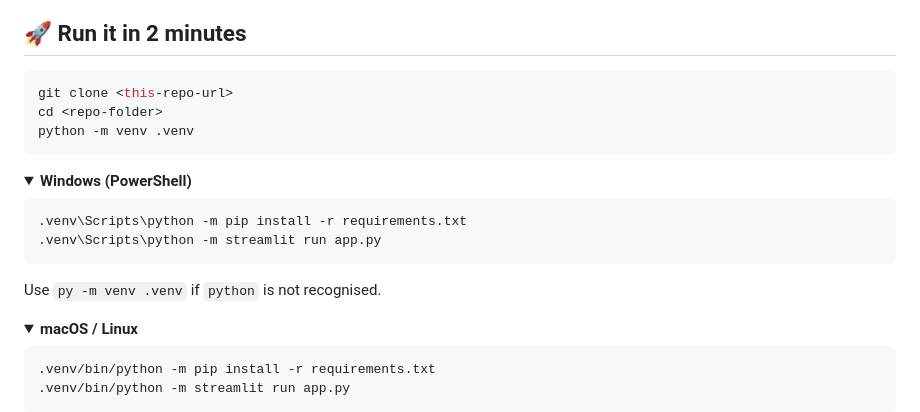
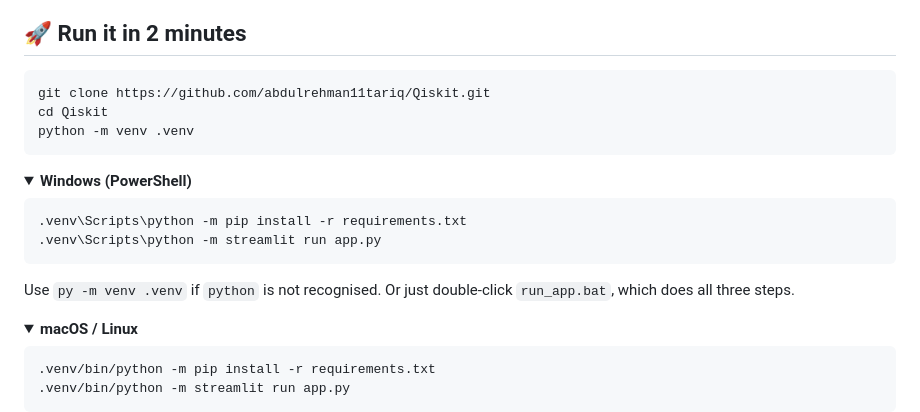
Before and after one commit to abdulrehman11tariq/Qiskit, a Markdown page: README.md, the part around the change. Drawn GitHub-style; folded sections open.

````diff
--- a/README.md
+++ b/README.md
@@ -38,8 +38,8 @@ Giving up 7% of typical-year reach protects **51% more people in a bad year**. T
 ## 🚀 Run it in 2 minutes
 
 ```bash
-git clone <this-repo-url>
-cd <repo-folder>
+git clone https://github.com/abdulrehman11tariq/Qiskit.git
+cd Qiskit
 python -m venv .venv
 ```
 
@@ -50,7 +50,7 @@ python -m venv .venv
 .venv\Scripts\python -m pip install -r requirements.txt
 .venv\Scripts\python -m streamlit run app.py
 ```
-Use `py -m venv .venv` if `python` is not recognised.
+Use `py -m venv .venv` if `python` is not recognised. Or just double-click `run_app.bat`, which does all three steps.
 </details>
 
 <details>
````
Also changed, not shown: docs/architecture.png (added), 1 other file.
